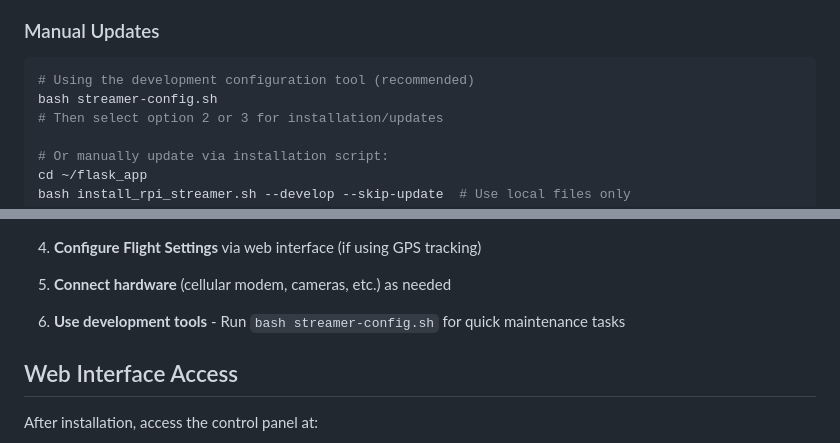
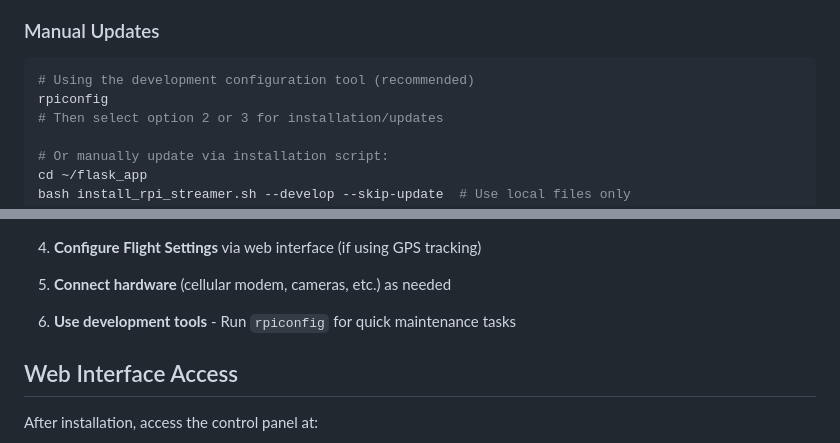
Before and after one commit to tfelici/RPI-Streamer, a Markdown page: README.md, 2 parts joined by grey strips. Drawn GitHub-style.

````diff
--- a/README.md
+++ b/README.md
@@ -330,7 +330,7 @@ The RPI Streamer includes branch-aware automatic update capabilities via the web
 ### Manual Updates
 ```bash
 # Using the development configuration tool (recommended)
-bash streamer-config.sh
+rpiconfig
 # Then select option 2 or 3 for installation/updates
 
 # Or manually update via installation script:
@@ -407,7 +407,7 @@ bash install_rpi_streamer.sh --main                  # Update to stable main bra
 
 4. **Configure Flight Settings** via web interface (if using GPS tracking)
 5. **Connect hardware** (cellular modem, cameras, etc.) as needed
-6. **Use development tools** - Run `bash streamer-config.sh` for quick maintenance tasks
+6. **Use development tools** - Run `rpiconfig` for quick maintenance tasks
 
 ## Web Interface Access
 
````
Also changed, not shown: other parts of README.md (+7 -7 lines).
